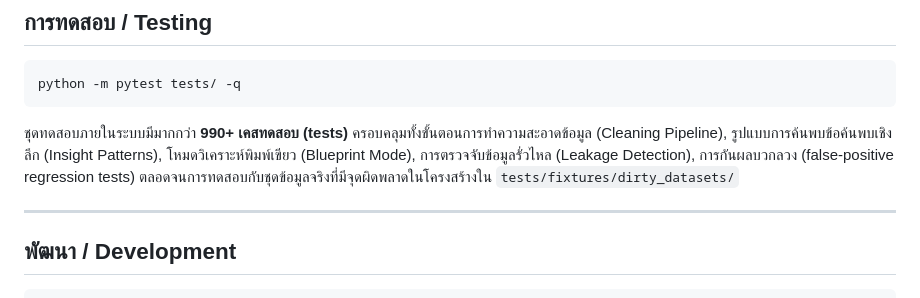
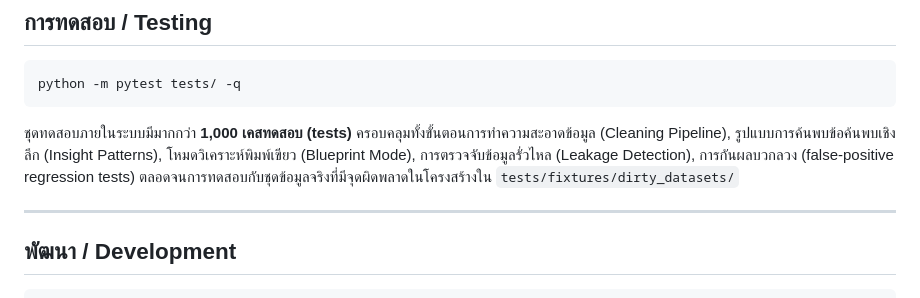
Before and after one commit to peetwan/thaieda, a Markdown page: README.md, the part around the change. Drawn GitHub-style.

Commit message:
docs: update test count to 1,000+ for v2.3.0

````diff
--- a/README.md
+++ b/README.md
@@ -423,7 +423,7 @@ src/thaieda/
 python -m pytest tests/ -q
 ```
 
-ชุดทดสอบภายในระบบมีมากกว่า **990+ เคสทดสอบ (tests)** ครอบคลุมทั้งขั้นตอนการทำความสะอาดข้อมูล (Cleaning Pipeline), รูปแบบการค้นพบข้อค้นพบเชิงลึก (Insight Patterns), โหมดวิเคราะห์พิมพ์เขียว (Blueprint Mode), การตรวจจับข้อมูลรั่วไหล (Leakage Detection), การกันผลบวกลวง (false-positive regression tests) ตลอดจนการทดสอบกับชุดข้อมูลจริงที่มีจุดผิดพลาดในโครงสร้างใน `tests/fixtures/dirty_datasets/`
+ชุดทดสอบภายในระบบมีมากกว่า **1,000 เคสทดสอบ (tests)** ครอบคลุมทั้งขั้นตอนการทำความสะอาดข้อมูล (Cleaning Pipeline), รูปแบบการค้นพบข้อค้นพบเชิงลึก (Insight Patterns), โหมดวิเคราะห์พิมพ์เขียว (Blueprint Mode), การตรวจจับข้อมูลรั่วไหล (Leakage Detection), การกันผลบวกลวง (false-positive regression tests) ตลอดจนการทดสอบกับชุดข้อมูลจริงที่มีจุดผิดพลาดในโครงสร้างใน `tests/fixtures/dirty_datasets/`
 
 ---
 
````
